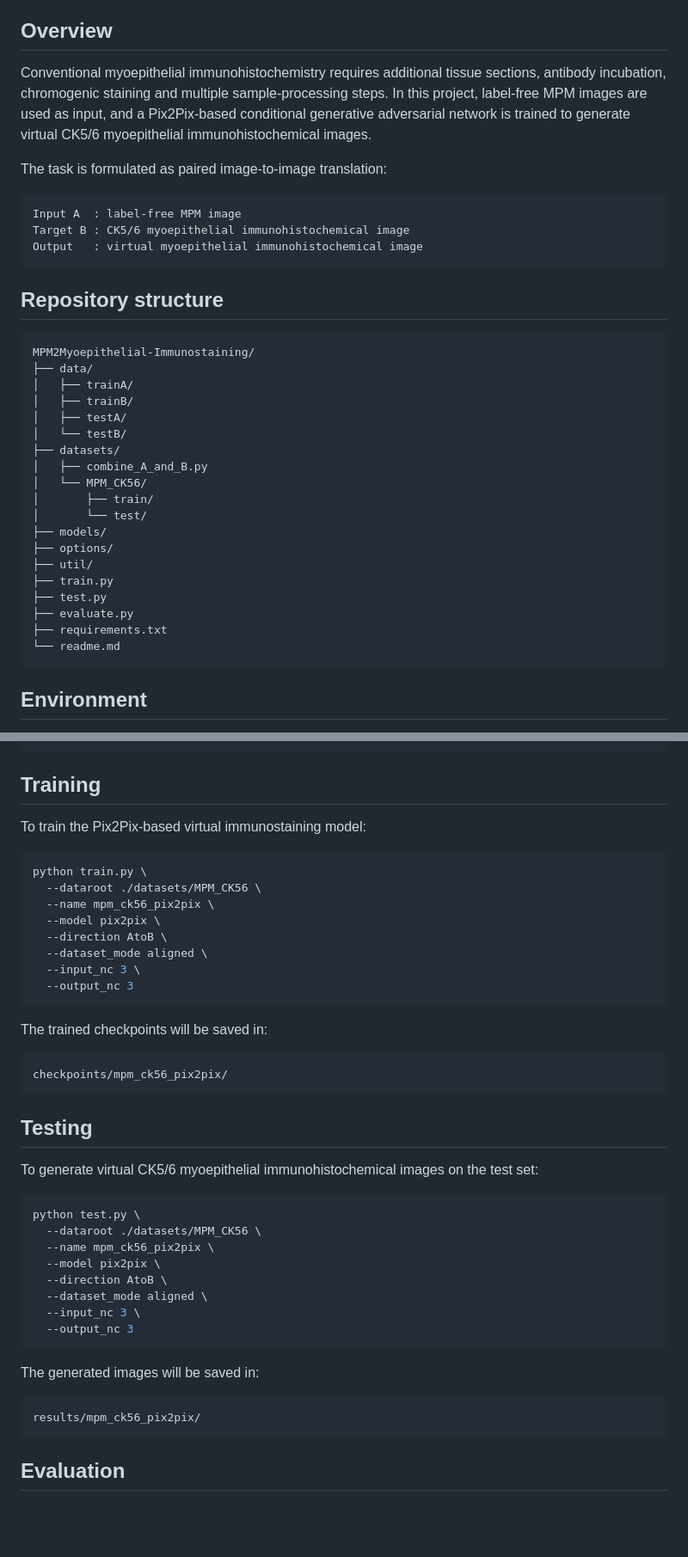
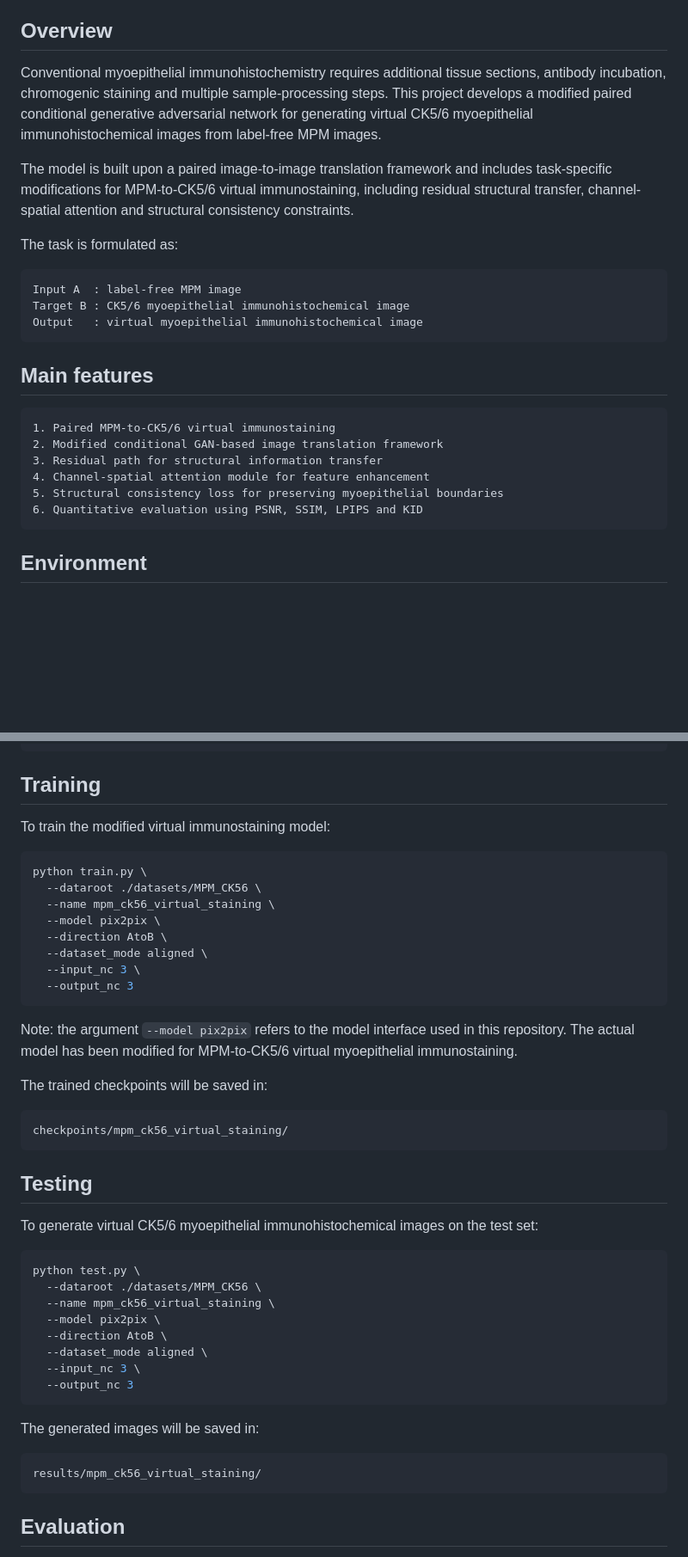
Before and after one commit to xiaoperfect/MPM2Myoepithelial-Immunostaining, a Markdown page: readme.md, 2 parts joined by grey strips. Shown at 86% size. GitHub-like rendering; blank space fills up the shorter version.

````diff
--- a/readme.md
+++ b/readme.md
@@ -6,9 +6,11 @@ The model learns a paired image-to-image translation mapping from label-free MPM
 
 ## Overview
 
-Conventional myoepithelial immunohistochemistry requires additional tissue sections, antibody incubation, chromogenic staining and multiple sample-processing steps. In this project, label-free MPM images are used as input, and a Pix2Pix-based conditional generative adversarial network is trained to generate virtual CK5/6 myoepithelial immunohistochemical images.
+Conventional myoepithelial immunohistochemistry requires additional tissue sections, antibody incubation, chromogenic staining and multiple sample-processing steps. This project develops a modified paired conditional generative adversarial network for generating virtual CK5/6 myoepithelial immunohistochemical images from label-free MPM images.
 
-The task is formulated as paired image-to-image translation:
+The model is built upon a paired image-to-image translation framework and includes task-specific modifications for MPM-to-CK5/6 virtual immunostaining, including residual structural transfer, channel-spatial attention and structural consistency constraints.
+
+The task is formulated as:
 
 ```text
 Input A  : label-free MPM image
@@ -16,28 +18,15 @@ Target B : CK5/6 myoepithelial immunohistochemical image
 Output   : virtual myoepithelial immunohistochemical image
 ```
 
-## Repository structure
+## Main features
 
 ```text
-MPM2Myoepithelial-Immunostaining/
-├── data/
-│   ├── trainA/
-│   ├── trainB/
-│   ├── testA/
-│   └── testB/
-├── datasets/
-│   ├── combine_A_and_B.py
-│   └── MPM_CK56/
-│       ├── train/
-│       └── test/
-├── models/
-├── options/
-├── util/
-├── train.py
-├── test.py
-├── evaluate.py
-├── requirements.txt
-└── readme.md
+1. Paired MPM-to-CK5/6 virtual immunostaining
+2. Modified conditional GAN-based image translation framework
+3. Residual path for structural information transfer
+4. Channel-spatial attention module for feature enhancement
+5. Structural consistency loss for preserving myoepithelial boundaries
+6. Quantitative evaluation using PSNR, SSIM, LPIPS and KID
 ```
 
 ## Environment
@@ -149,12 +138,12 @@ right side : CK5/6 immunohistochemical image
 
 ## Training
 
-To train the Pix2Pix-based virtual immunostaining model:
+To train the modified virtual immunostaining model:
 
 ```bash
 python train.py \
   --dataroot ./datasets/MPM_CK56 \
-  --name mpm_ck56_pix2pix \
+  --name mpm_ck56_virtual_staining \
   --model pix2pix \
   --direction AtoB \
   --dataset_mode aligned \
@@ -162,10 +151,12 @@ python train.py \
   --output_nc 3
 ```
 
+Note: the argument `--model pix2pix` refers to the model interface used in this repository. The actual model has been modified for MPM-to-CK5/6 virtual myoepithelial immunostaining.
+
 The trained checkpoints will be saved in:
 
 ```text
-checkpoints/mpm_ck56_pix2pix/
+checkpoints/mpm_ck56_virtual_staining/
 ```
 
 ## Testing
@@ -175,7 +166,7 @@ To generate virtual CK5/6 myoepithelial immunohistochemical images on the test s
 ```bash
 python test.py \
   --dataroot ./datasets/MPM_CK56 \
-  --name mpm_ck56_pix2pix \
+  --name mpm_ck56_virtual_staining \
   --model pix2pix \
   --direction AtoB \
   --dataset_mode aligned \
@@ -186,7 +177,7 @@ python test.py \
 The generated images will be saved in:
 
 ```text
-results/mpm_ck56_pix2pix/
+results/mpm_ck56_virtual_staining/
 ```
 
 ## Evaluation
````
Also changed, not shown: other parts of readme.md (+2 -2 lines).
